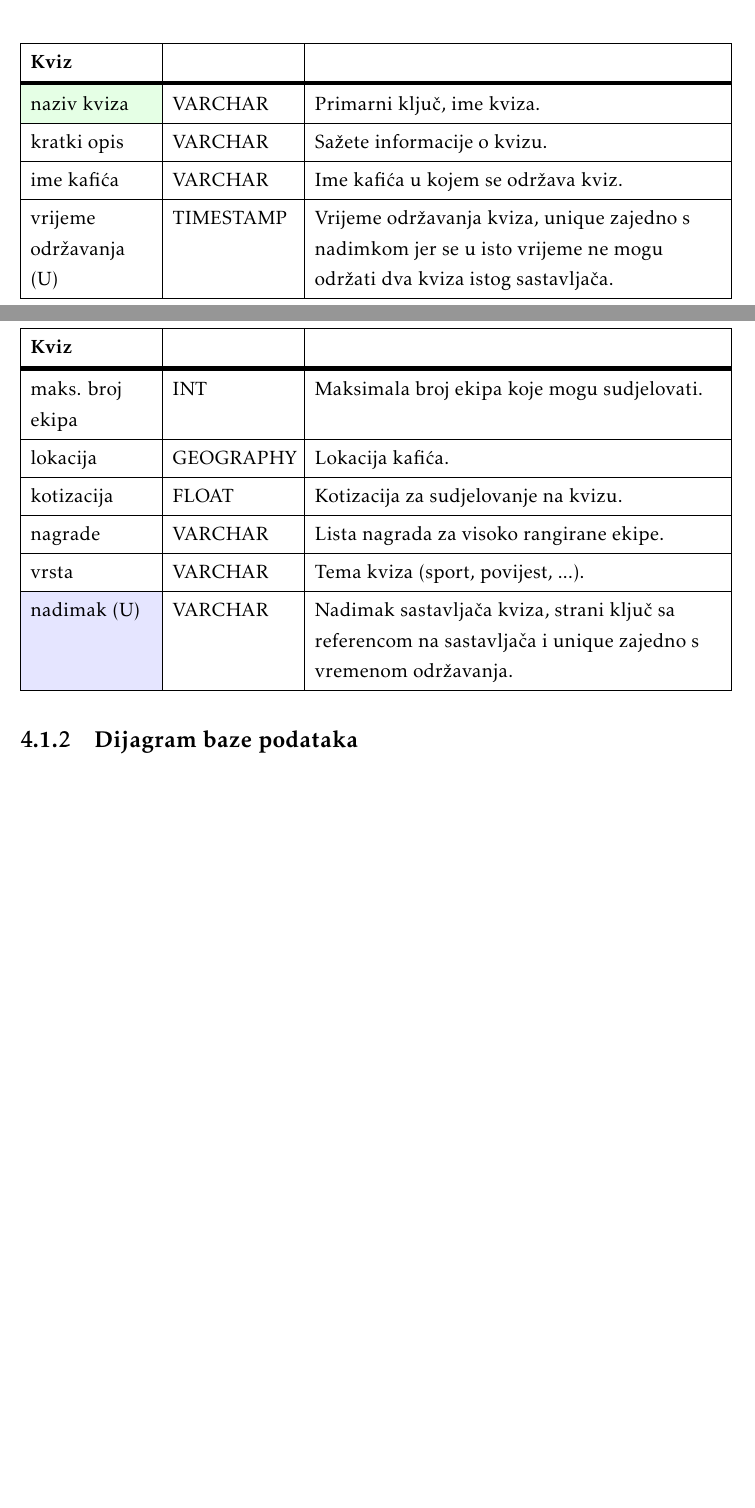
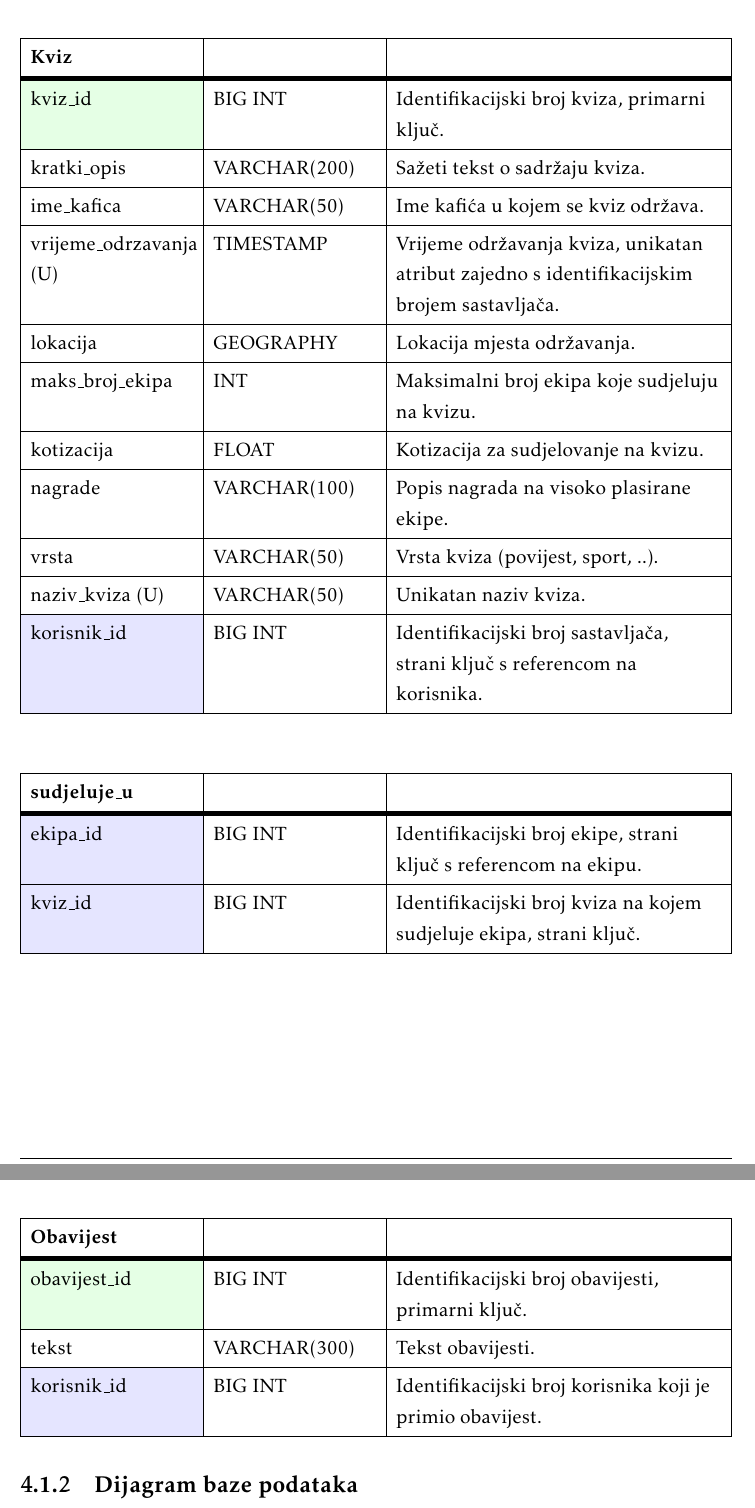
Before and after one commit to brancokas/pub-kviz, a LaTeX document (Dokumentacija/PROGI_ProjektnaDokumentacija.tex, which reads Dokumentacija/Arhitektura.tex): two parts of pages 35 and 36 of 51 before the commit and two parts of pages 36 and 37 of 52 after it, joined at a grey line, cut at the place of the change, the shorter picture padded with empty space. Compiled offline with pdfLaTeX.

Commit message:
nove tablice

```diff
--- a/Dokumentacija/Arhitektura.tex
+++ b/Dokumentacija/Arhitektura.tex
@@ -65,3 +65,4 @@ Backend se sastoji od:
 						rowhead = 1,
 					}
 					\hline \textbf{Korisnik} & \\ \hline[3pt]
+					\SetCell{LightGreen}korisnik\_id & BIG INT & Identifikacijski broj korisnika, primarni ključ.\\ \hline
@@ -75,3 +78,4 @@ Backend se sastoji od:
+					\SetCell{LightBlue}ekipa\_id & BIG INT & Identifikacijski broj ekipe kojoj korisnik pripada, opcionalno. \\ \hline
 				\end{longtblr}
 
 				\begin{longtblr}[
@@ -87,3 +90,5 @@ Backend se sastoji od:
+				\SetCell{LightGreen} uloga\_id & BIG INT & Identifikacijski broj uloge. \\ \hline
+				uloga\_ime & VARCHAR(50) & Ime uloge. \\ \hline
 				\end{longtblr}
 
 
@@ -103,3 +106,5 @@ Backend se sastoji od:
+					\SetCell{LightBlue} uloga\_id & BIG INT & Identifikacijski broj uloge, strani ključ s referencom na ulogu.\\ \hline
+					\SetCell{LightBlue} korisnik\_id & BIG INT & Identifikacijski broj korisnika, strani ključ s referencom na korisnika. \\ \hline
 				\end{longtblr}
 
 				\begin{longtblr} [
@@ -117,3 +119,6 @@ Backend se sastoji od:
+					\SetCell{LightGreen} ekipa\_id & BIG INT & Identifikacijski broj ekipe, primarni ključ. \\ \hline
+					broj\_clanova & INT & Broj članova ekipe, ne smije biti manji od 1 ni veći od 5. \\ \hline
+					naziv\_ekipe & VARCHAR(50) & Ime ekipe. \\ \hline
 				\end{longtblr}
 
 			\begin{longtblr} [
@@ -121,6 +126,18 @@ Backend se sastoji od:
 				entry = none
 				]{
 					width = \textwidth,
-					colspec = {|X[6,l]|X[6, l]|X[20, l]|},
+					colspec = {|X[8,l]|X[8, l]|X[16, l]|},
 					rowhead = 1,
 				}
+			\hline \textbf{Kviz} & \\ \hline[3pt]
+			\SetCell{LightGreen} kviz\_id & BIG INT & Identifikacijski broj kviza, primarni ključ. \\ \hline
+			kratki\_opis & VARCHAR(200) & Sažeti tekst o sadržaju kviza. \\ \hline
+			ime\_kafica & VARCHAR(50) & Ime kafića u kojem se kviz održava. \\ \hline
+			vrijeme\_odrzavanja (U) & TIMESTAMP & Vrijeme održavanja kviza, unikatan atribut zajedno s identifikacijskim brojem sastavljača. \\ \hline
+			lokacija & GEOGRAPHY & Lokacija mjesta održavanja. \\ \hline
+			maks\_broj\_ekipa & INT & Maksimalni broj ekipa koje sudjeluju na kvizu. \\ \hline
+			kotizacija & FLOAT & Kotizacija za sudjelovanje na kvizu. \\ \hline
+			nagrade & VARCHAR(100) & Popis nagrada na visoko plasirane ekipe. \\ \hline
+			vrsta & VARCHAR(50) & Vrsta kviza (povijest, sport, ..). \\ \hline
+			naziv\_kviza (U) & VARCHAR(50) & Unikatan naziv kviza. \\ \hline
+			\SetCell{LightBlue} korisnik\_id & BIG INT & Identifikacijski broj sastavljača, strani ključ s referencom na korisnika. \\ \hline
@@ -136,20 +150,26 @@ Backend se sastoji od:
 				entry = none
 			]{
 				width = \textwidth,
-				colspec = {|X[6,l]|X[6, l]|X[20, l]|},
+				colspec = {|X[8,l]|X[8, l]|X[16, l]|},
 				rowhead = 1,
 			}
-			\hline \textbf{Kviz} & \\ \hline[3pt]
-			\SetCell{LightGreen}naziv kviza & VARCHAR & Primarni ključ, ime kviza. \\ \hline
-			kratki opis & VARCHAR & Sažete informacije o kvizu. \\ \hline
-			ime kafića & VARCHAR & Ime kafića u kojem se održava kviz. \\ \hline
-			vrijeme održavanja (U) & TIMESTAMP & Vrijeme održavanja kviza, unique zajedno s nadimkom jer se u isto vrijeme ne mogu održati dva kviza 			istog sastavljača. \\ \hline
-			maks. broj ekipa & INT & Maksimala broj ekipa koje mogu sudjelovati. \\ \hline
-			lokacija & GEOGRAPHY & Lokacija kafića. \\ \hline
-			kotizacija & FLOAT & Kotizacija za sudjelovanje na kvizu. \\ \hline
-			nagrade & VARCHAR & Lista nagrada za visoko rangirane ekipe. \\ \hline
-			vrsta & VARCHAR & Tema kviza (sport, povijest, ...). \\ \hline
-			\SetCell{LightBlue}nadimak (U) & VARCHAR & Nadimak sastavljača kviza, strani ključ sa referencom na sastavljača i unique zajedno s 						vremenom održavanja. \\ \hline
+			\hline \textbf{sudjeluje\_u} & \\ \hline[3pt]
+			\SetCell{LightBlue} ekipa\_id & BIG INT & Identifikacijski broj ekipe, strani ključ s referencom na ekipu. \\ \hline
+			\SetCell{LightBlue} kviz\_id & BIG INT & Identifikacijski broj kviza na kojem sudjeluje ekipa, strani ključ. \\ \hline
+			\end{longtblr}
+
+			\begin{longtblr} [
+				label = none,
+				entry = none
+			]{
+				width = \textwidth,
+				colspec = {|X[8,l]|X[8, l]|X[16, l]|},
+				rowhead = 1,
+			}
+			\hline \textbf{Obavijest}& \\ \hline[3pt]
+			\SetCell{LightGreen} obavijest\_id & BIG INT & Identifikacijski broj obavijesti, primarni ključ. \\ \hline
+			tekst & VARCHAR(300) & Tekst obavijesti. \\ \hline
+			\SetCell{LightBlue} korisnik\_id & BIG INT & Identifikacijski broj korisnika koji je primio obavijest. \\ \hline
 			\end{longtblr}
 
 
```
Also changed, not shown: Dokumentacija/PROGI_ProjektnaDokumentacija.pdf, Dokumentacija/Arhitektura.tex (37 more changed lines), 11 other files.
